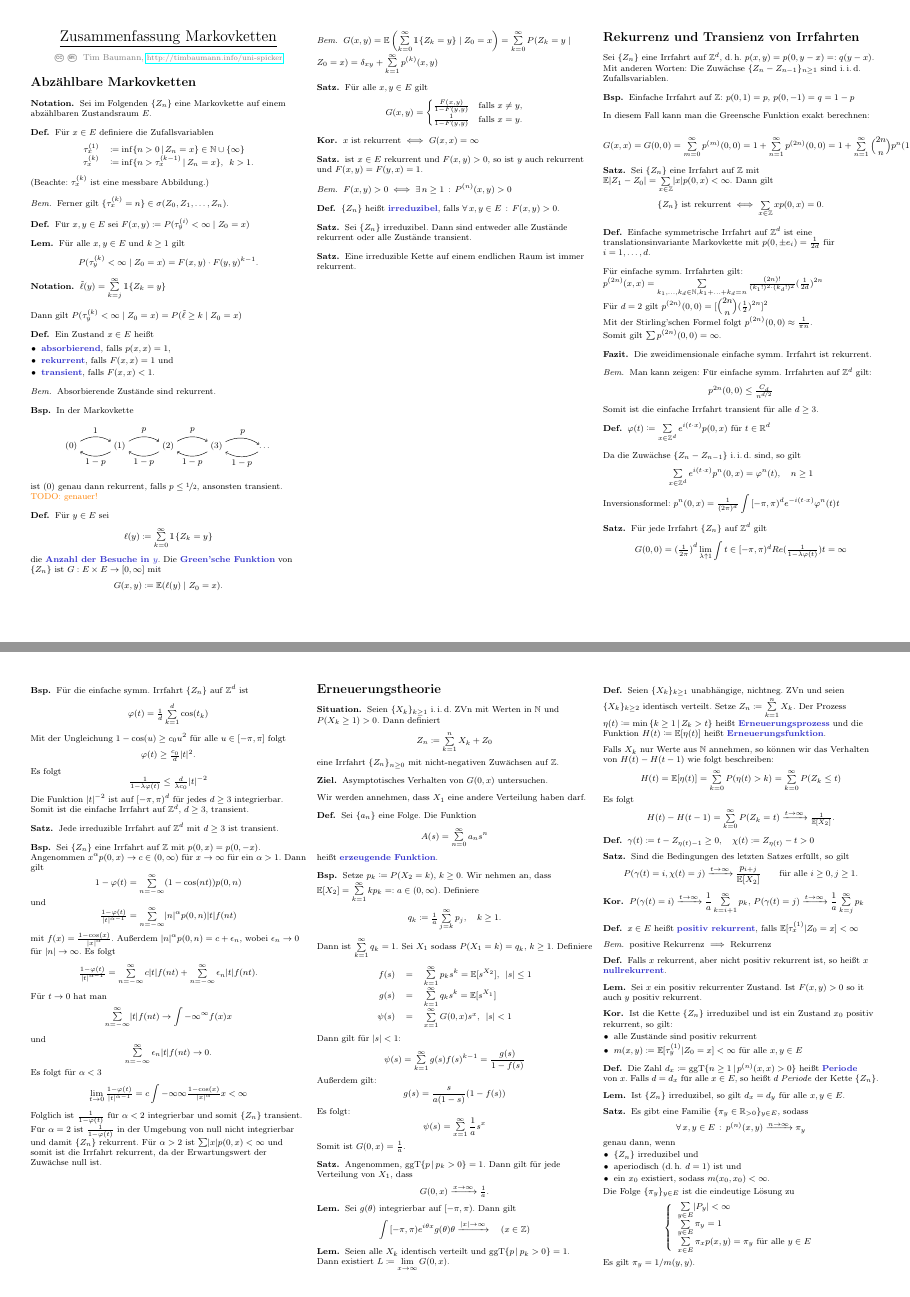
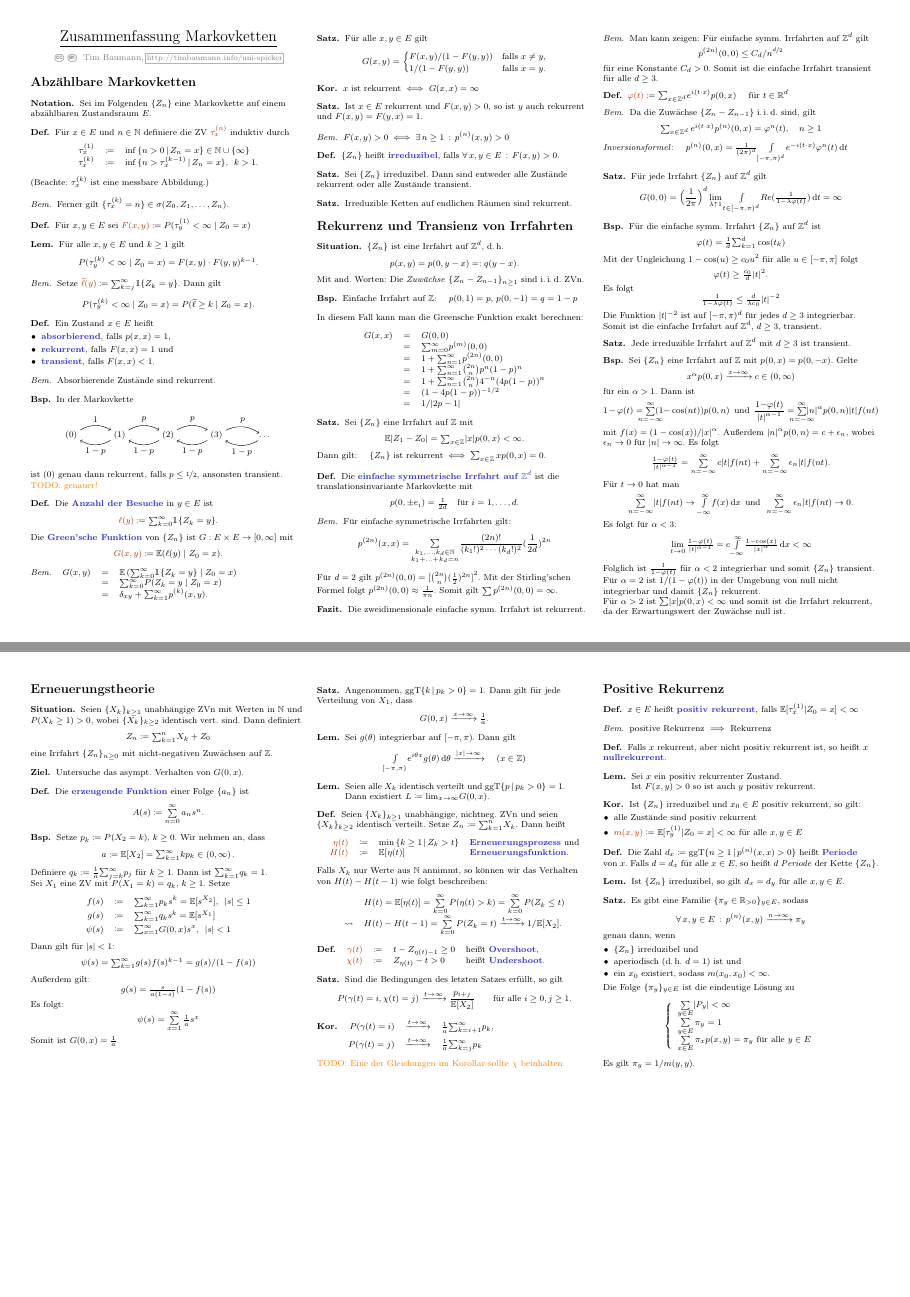
Before and after one commit to timjb/uni-spicker, a LaTeX document (markovketten.tex): pages 1 and 2 of 2, joined at a grey line. The pictures show the PDF file markovketten.pdf that the author committed with the source.

Commit message:
Markovketten: Fehlerverbesserungen und Verschönerungen

```diff
--- a/markovketten.tex
+++ b/markovketten.tex
@@ -47,10 +50,10 @@
 
 % 2.1
 \begin{defn}
-  Für $x \in E$ definiere die Zufallsvariablen
-  \[ \begin{array}{r l}
-    \tau_x^{(1)} & \coloneqq \inf \Set{n > 0}{Z_n = x} \in \N \cup \{ \infty \} \\
-    \tau_x^{(k)} & \coloneqq \inf \Set{n > \tau_x^{(k-1)}}{Z_n = x}, \enspace k > 1.
+  Für $x \in E$ und $n \in \N$ definiere die ZV \Defn{$\tau_x^{(n)}$} induktiv durch
+  \[ \begin{array}{r c l}
+    \tau_x^{(1)} &\coloneqq& \inf\,\Set{n > 0}{Z_n = x} \in \N \cup \{ \infty \} \\
+    \tau_x^{(k)} &\coloneqq& \inf\,\Set{n > \tau_x^{(k-1)}}{Z_n = x}, \enspace k > 1.
   \end{array} \]
   (Beachte: $\tau_x^{(k)}$ ist eine messbare Abbildung.)
 \end{defn}
@@ -70,8 +73,4 @@
   \[ P(\tau_y^{(k)} < \infty \mid Z_0 = x) = F(x, y) \cdot F(y, y)^{k-1}. \]
 \end{lem}
 
-\begin{nota}
-  $\tilde{\ell}(y) = \sum_{k=j}^\infty \ind \{ Z_k = y \}$
-\end{nota}
-
-Dann gilt $P(\tau_y^{(k)} < \infty \mid Z_0 = x) = P(\tilde{\ell} \geq k \mid Z_0 = x)$
+\begin{bem}
@@ -78,3 +80,4 @@ Dann gilt $P(\tau_y^{(k)} < \infty \mid Z_0 = x) = P(\tilde{\ell} \geq k \mid Z_
+\end{bem}
 
 % 2.3
 \begin{defn}
@@ -122,14 +125,13 @@ Dann gilt $P(\tau_y^{(k)} < \infty \mid Z_0 = x) = P(\tilde{\ell} \geq k \mid Z_
 
 % 2.6
 \begin{defn}
-  Für $y \in E$ sei
+  Die \emph{Anzahl der Besuche} in~$y \in E$ ist
   \[
-    \ell(y) \coloneqq \sum_{k=0}^\infty \ind \{ Z_k = y \}
+    \Defn{\ell(y)} \coloneqq {\sum}_{k=0}^\infty \ind \{ Z_k = y \}.
   \]
-  die \emph{Anzahl der Besuche in~$y$}.
   Die \emph{Green'sche Funktion} von $\{ Z_n \}$ ist $G : E \times E \to \cinterval{0}{\infty}$ mit
   \[
-    G(x, y) \coloneqq \E(\ell(y) \mid Z_0 = x).
+    \Defn{G(x, y)} \coloneqq \E(\ell(y) \mid Z_0 = x).
   \]
 \end{defn}
 
@@ -187,18 +195,20 @@ Dann gilt $P(\tau_y^{(k)} < \infty \mid Z_0 = x) = P(\tilde{\ell} \geq k \mid Z_
 
 % 2.12
 \begin{satz}
-  Eine irreduzible Kette auf einem endlichen Raum ist immer rekurrent.
+  Irreduzible Ketten auf endlichen Räumen sind rekurrent.
 \end{satz}
 
 % §2. Rekurrenz und Transienz von Irrfahrten
 \section{Rekurrenz und Transienz von Irrfahrten}
 
-Sei $\{ Z_n \}$ eine Irrfahrt auf $\Z^d$, \dh{} $p(x, y) = p(0, y - x) =: q(y - x)$.
-
-Mit anderen Worten: Die Zuwächse $\{ Z_n - Z_{n-1} \}_{n \geq 1}$ sind \iid{} Zufallsvariablen.
+\begin{situation}
+  $\{ Z_n \}$ ist eine Irrfahrt auf $\Z^d$, \dh{}
+  \[ p(x, y) = p(0, y - x) =: q(y - x). \]
+  Mit and. Worten: Die \textit{Zuwächse} $\{ Z_n - Z_{n-1} \}_{n \geq 1}$ sind \iid{} ZVn.
+\end{situation}
 
 \begin{bsp}
-  Einfache Irrfahrt auf~$\Z$:
+  Einfache Irrfahrt auf~$\Z$: \quad
   $p(0, 1) = p$, $p(0, -1) = q = 1 - p$
 \end{bsp}
 
@@ -206,7 +216,6 @@ Mit anderen Worten: Die Zuwächse $\{ Z_n - Z_{n-1} \}_{n \geq 1}$ sind \iid{} Z
 
 In diesem Fall kann man die Greensche Funktion exakt berechnen:
 
-\begin{align*}
-  G(x, x) = G(0,0) = \sum_{m=0}^\infty p^{(m)}(0, 0) = 1 + \sum_{n=1}^\infty p^{(2n)}(0, 0) = 1 + \sum_{n=1}^\infty \binom{2n}{n} p^n (1-p)^n
-  = 1 + \sum_{n=1}^\infty \binom{2n}{n} 4^{-n} (4 p (1-p))^n = (1 - 4 p (1-p))^{-\tfrac{1}{2}} = \tfrac{1}{\abs{2p - 1}}
-\end{align*}
+\[
+  \begin{array}{r c l}
+    G(x, x) &=& G(0,0) \\
@@ -213,25 +230,31 @@ In diesem Fall kann man die Greensche Funktion exakt berechnen:
 
 % 2.13
 \begin{satz}
-  Sei $\{ Z_n \}$ eine Irrfahrt auf~$\Z$ mit $\E \abs{Z_1 - Z_0} = \sum_{x \in \Z} \abs{x} p(0, x) < \infty$.
-  Dann gilt
-  \[
-    \{ Z_n \} \text{ ist rekurrent} \iff \sum_{x \in \Z} x p(0, x) = 0.
-  \]
+  Sei $\{ Z_n \}$ eine Irrfahrt auf~$\Z$ mit
+  \[ \E \abs{Z_1 - Z_0} = {\sum}_{x \in \Z} \abs{x} p(0, x) < \infty. \]
+  Dann gilt: \quad
+  $
+    \{ Z_n \} \text{ ist rekurrent} \iff {\sum}_{x \in \Z} \, x p(0, x) = 0.
+  $
 \end{satz}
 
 \begin{defn}
-  Einfache symmetrische Irrfahrt auf $\Z^d$ ist eine translationsinvariante Markovkette mit $p(0, \pm e_i) = \tfrac{1}{2 d}$ für $i = 1, \ldots, d$.
+  Die \emph{einfache symmetrische Irrfahrt auf $\Z^d$} ist die translationsinvariante Markovkette mit
+  \[
+    p(0, \pm e_i) = \tfrac{1}{2 d} \quad \text{für } i = 1, \ldots, d.
+  \]
 \end{defn}
 
-Für einfache symm. Irrfahrten gilt:
-$p^{(2n)}(x, x) = \sum_{k_1, \ldots, k_d \in \N, k_1 + \ldots + k_d = n} \tfrac{(2n)!}{(k_1!)^2 \cdot (k_d!)^2} (\tfrac{1}{2d})^{2n}$
+\begin{bem}
+  Für einfache symmetrische Irrfahrten gilt:
+  \[
+    p^{(2n)}(x, x) = \qquad \sum_{\mathclap{\substack{k_1, \ldots, k_d \in \N \\ k_1 + \ldots + k_d = n}}} \qquad \frac{(2n)!}{(k_1!)^2 \cdots (k_d!)^2} (\frac{1}{2d})^{2n}
+  \]
 
-Für $d = 2$ gilt $p^{(2n)}(0, 0) = [\binom{2n}{n} (\tfrac{1}{2})^{2n}]^2$
-
-Mit der Stirling'schen Formel folgt $p^{(2n)}(0, 0) \approx \tfrac{1}{\pi n}$.
-
-Somit gilt $\sum p^{(2n)}(0,0) = \infty$.
+  Für $d = 2$ gilt $p^{(2n)}(0, 0) = \left[ \tbinom{2n}{n} (\tfrac{1}{2})^{2n} \right]^2$.
+  Mit der Stirling'schen Formel folgt $p^{(2n)}(0, 0) \approx \tfrac{1}{\pi n}$.
+  Somit gilt $\sum p^{(2n)}(0,0) = \infty$.
+\end{bem}
 
 \begin{fazit}
   Die zweidimensionale einfache symm. Irrfahrt ist rekurrent.
@@ -241,29 +264,34 @@ Somit gilt $\sum p^{(2n)}(0,0) = \infty$.
 
 \begin{bem}
   Man kann zeigen:
-  Für einfache symm. Irrfahrten auf~$\Z^d$ gilt:
-  \[ p^{2n}(0,0) \leq \tfrac{C_d}{n^{\nicefrac{d}{2}}} \]
+  Für einfache symm. Irrfahrten auf~$\Z^d$ gilt
+  \[ p^{(2n)}(0,0) \leq C_d / n^{\nicefrac{d}{2}} \]
+  für eine Konstante $C_d > 0$.
   Somit ist die einfache Irrfahrt transient für alle $d \geq 3$.
 \end{bem}
 
 \begin{defn}
-  $\varphi(t) \coloneqq \sum_{x \in \Z^d} e^{i (t \cdot x)} p(0, x)$ für $t \in \R^d$
+  $\Defn{\varphi(t)} \coloneqq {\sum}_{x \in \Z^d} e^{i (t \cdot x)} p(0, x)$ \quad
+  für $t \in \R^d$
 \end{defn}
 
-Da die Zuwächse $\{ Z_n - Z_{n-1} \}$ \iid{} sind, so gilt
-\[ \sum_{x \in \Z^d} e^{i (t \cdot x)} p^{n}(0, x) = \varphi^n(t), \quad n \geq 1 \]
+\begin{bem}
+  Da die Zuwächse $\{ Z_n - Z_{n-1} \}$ \iid{} sind, gilt
+  \[ {\sum}_{x \in \Z^d} \, e^{i (t \cdot x)} p^{(n)}(0, x) = \varphi^n(t), \quad n \geq 1 \]
 
-Inversionsformel: $p^{n}(0, x) = \tfrac{1}{(2 \pi)^d} \int{\cointerval{-\pi}{\pi}^d}{}{e^{- i (t \cdot x)} \varphi^n(t)}{t}$
+  \textit{Inversionsformel}: \quad
+  $p^{(n)}(0, x) = \tfrac{1}{(2 \pi)^d} \Int{\cointerval{-\pi}{\pi}^d}{}{e^{- i (t \cdot x)} \varphi^n(t)}{t}$
+\end{bem}
 
 \begin{satz}
   Für jede Irrfahrt $\{ Z_n \}$ auf $\Z^d$ gilt
-  \[ G(0, 0) = \left( \tfrac{1}{2 \pi} \right)^d \lim_{\lambda \uparrow 1} \int{t \in \cointerval{-\pi}{\pi}^d}{}{Re(\tfrac{1}{1 - \lambda \varphi(t)})}{t} = \infty \]
+  \[ G(0, 0) = \left( \frac{1}{2 \pi} \right)^d \lim_{\lambda \uparrow 1} \Int{t \in \cointerval{-\pi}{\pi}^d}{}{Re(\tfrac{1}{1 - \lambda \varphi(t)})}{t} = \infty \]
 \end{satz}
 
 \begin{bsp}
   Für die einfache symm. Irrfahrt $\{ Z_n \}$ auf~$\Z^d$ ist
   \[
-    \varphi(t) = \tfrac{1}{d} \sum_{k=1}^d \cos(t_k)
+    \varphi(t) = \tfrac{1}{d} {\sum}_{k=1}^d \cos(t_k)
   \]
   Mit der Ungleichung $1 - \cos(u) \geq c_0 u^2$ für alle $u \in \cinterval{- \pi}{\pi}$ folgt
   \[
@@ -285,27 +313,33 @@ Inversionsformel: $p^{n}(0, x) = \tfrac{1}{(2 \pi)^d} \int{\cointerval{-\pi}{\pi
 % 2.17
 \begin{bsp}
   Sei $\{ Z_n \}$ eine Irrfahrt auf $\Z$ mit $p(0, x) = p(0, -x)$.
-  Angenommen $x^\alpha p(0, x) \to c \in \ointerval{0}{\infty}$ für $x \to \infty$ für ein $\alpha > 1$.
-  Dann gilt
-  \[ 1 - \varphi(t) = \sum_{n=-\infty}^\infty (1 - \cos(nt)) p(0, n) \]
-  und
+  Gelte
+  \[ x^\alpha p(0, x) \xrightarrow{x \to \infty} c \in \ointerval{0}{\infty} \]
+  für ein $\alpha > 1$.
+  Dann ist
   \[
-    \tfrac{1 - \varphi(t)}{\abs{t}^{\alpha - 1}} = \sum_{n=-\infty}^\infty \abs{n}^\alpha p(0, n) \abs{t} f(n t)
+    1 - \varphi(t) = \sum_{\mathclap{n=-\infty}}^\infty (1{-}\cos(nt)) p(0, n)
+    \enspace \text{und} \enspace
+    \frac{1 {-} \varphi(t)}{\abs{t}^{\alpha - 1}} = \sum_{\mathclap{n=-\infty}}^\infty \abs{n}^\alpha p(0, n) \abs{t} f(n t)
   \]
-  mit $f(x) = \tfrac{1 - \cos(x)}{\abs{x}^\alpha}$.
+  mit $f(x) = (1 - \cos(x))/\abs{x}^\alpha$.
   Außerdem $\abs{n}^\alpha p(0, n) = c + \epsilon_n$, wobei $\epsilon_n \to 0$ für $\abs{n} \to \infty$.
   Es folgt
   \[
     \tfrac{1 - \varphi(t)}{\abs{t}^{\alpha - 1}} = \sum_{n=-\infty}^\infty c \abs{t} f(n t) + \sum_{n=-\infty}^\infty \epsilon_n \abs{t} f(n t).
   \]
   Für $t \to 0$ hat man
-  \[ \sum_{n=-\infty}^\infty \abs{t} f(n t) \to \int{-\infty}^{\infty}{f(x)}{x} \]
-  und
-  \[ \sum_{n=-\infty}^\infty \epsilon_n \abs{t} f(n t) \to 0. \]
-  Es folgt für $\alpha < 3$
-  \[ \lim_{t \to 0} \tfrac{1 - \varphi(t)}{\abs{t}^{\alpha - 1}} = c \int{-\infty}{\infty}{\tfrac{1 - \cos(x)}{\abs{x}^\alpha}}{x} < \infty \]
+  \[
+    \sum_{n=-\infty}^\infty \abs{t} f(n t) \to \Int{-\infty}{\infty}{f(x)}{x}
+    \enspace \text{und} \enspace
+    \sum_{n=-\infty}^\infty \epsilon_n \abs{t} f(n t) \to 0.
+  \]
+  Es folgt für $\alpha < 3$:
+  \[ \lim_{t \to 0} \tfrac{1 - \varphi(t)}{\abs{t}^{\alpha - 1}} = c \Int{-\infty}{\infty}{\tfrac{1 - \cos(x)}{\abs{x}^\alpha}}{x} < \infty \]
   Folglich ist $\tfrac{1}{1 - \varphi(t)}$ für $\alpha < 2$ integrierbar und somit $\{ Z_n \}$ transient.
-  Für $\alpha = 2$ ist $\tfrac{1}{1 - \varphi(t)}$ in der Umgebung von null nicht integrierbar und damit $\{ Z_n \}$ rekurrent.
+
+  Für $\alpha = 2$ ist $1/(1 - \varphi(t))$ in der Umgebung von null nicht integrierbar und damit $\{ Z_n \}$ rekurrent.
+
   Für $\alpha > 2$ ist $\sum \abs{x} p(0, x) < \infty$ und somit ist die Irrfahrt rekurrent, da der Erwartungswert der Zuwächse null ist.
 \end{bsp}
 
@@ -315,45 +349,43 @@ Inversionsformel: $p^{n}(0, x) = \tfrac{1}{(2 \pi)^d} \int{\cointerval{-\pi}{\pi
 \section{Erneuerungstheorie}
 
 \begin{situation}
-  Seien $\{ X_k \}_{k \geq 1}$ \iid{} ZVn mit Werten in~$\N$ und $P(X_k \geq 1) > 0$.
+  Seien $\{ X_k \}_{k \geq 1}$ unabhängige ZVn mit Werten in~$\N$ und $P(X_k \geq 1) > 0$, wobei $\{ X_k \}_{k \geq 2}$ identisch vert. sind.
   Dann definiert
   \[
-  Z_n \coloneqq \sum_{k=1}^n X_k + Z_0
+  Z_n \coloneqq {\sum}_{k=1}^n X_k + Z_0
   \]
   eine Irrfahrt $\{ Z_n \}_{n \geq 0}$ mit nicht-negativen Zuwächsen auf~$\Z$.
 \end{situation}
 
 \begin{ziel}
-  Asymptotisches Verhalten von $G(0, x)$ untersuchen.
+  Untersuche das asympt. Verhalten von $G(0, x)$.
 \end{ziel}
 
-Wir werden annehmen, dass $X_1$ eine andere Verteilung haben darf.
-
 \begin{defn}
-  Sei $\{ a_n \}$ eine Folge.
-  Die Funktion
-  \[ A(s) = \sum_{n=0}^\infty a_n s^n \]
-  heißt \emph{erzeugende Funktion}.
+  Die \emph{erzeugende Funktion} einer Folge $\{ a_n \}$ ist
+  \[ A(s) \coloneqq \sum_{n=0}^\infty a_n s^n. \]
 \end{defn}
 
 % 2.18
 \begin{bsp}
   Setze $p_k \coloneqq P(X_2 = k)$, $k \geq 0$.
-  Wir nehmen an, dass $\E[X_2] = \sum_{k=1}^\infty k p_k =: a \in \ointerval{0}{\infty}$.
+  Wir nehmen an, dass
+  \[ a \coloneqq \E[X_2] = {\sum}_{k=1}^\infty k p_k \in \ointerval{0}{\infty}. \]
   Definiere
-  \[ q_k \coloneqq \tfrac{1}{a} \sum_{j=k}^\infty p_j, \quad k \geq 1. \]
-  Dann ist $\sum_{k=1}^\infty q_k = 1$.
-  Sei $X_1$ sodass $P(X_1=k) = q_k$, $k \geq 1$.
-  Definiere
+  $q_k \coloneqq \tfrac{1}{a} {\sum}_{j=k}^\infty p_j$
+  für $k \geq 1$.
+  Dann ist ${\sum}_{k=1}^\infty q_k = 1$. \\
+  Sei $X_1$ eine ZV mit $P(X_1=k) = q_k$, $k \geq 1$.
+  Setze
   \[
     \begin{array}{r c l}
-      f(s) &=& \sum_{k=1}^\infty p_k s^k = \E[s^{X_2}], \enspace \abs{s} \leq 1 \\
-      g(s) &=& \sum_{k=1}^\infty q_k s^k = \E[s^{X_1}] \\
-      \psi(s) &=& \sum_{x=1}^\infty G(0, x) s^x, \enspace \abs{s} < 1
+      f(s) &\coloneqq& {\sum}_{k=1}^\infty p_k s^k = \E[s^{X_2}], \enspace \abs{s} \leq 1 \\[0.1cm]
+      g(s) &\coloneqq& {\sum}_{k=1}^\infty q_k s^k = \E[s^{X_1}] \\[0.1cm]
+      \psi(s) &\coloneqq& {\sum}_{x=1}^\infty G(0, x) s^x, \enspace \abs{s} < 1
     \end{array}
   \]
   Dann gilt für $\abs{s} < 1$:
-  \[ \psi(s) = \sum_{k=1}^\infty g(s) f(s)^{k-1} = \frac{g(s)}{1 - f(s)} \]
+  \[ \psi(s) = {\sum}_{k=1}^\infty g(s) f(s)^{k-1} = g(s)/(1 - f(s)) \]
   Außerdem gilt:
-  \[ g(s) = \frac{s}{a (1-s)} (1 - f(s)) \]
+  \[ g(s) = \tfrac{s}{a (1-s)} (1 - f(s)) \]
   Es folgt:
@@ -363,7 +395,7 @@ Wir werden annehmen, dass $X_1$ eine andere Verteilung haben darf.
 
 % 2.19
 \begin{satz}
-  Angenommen, $\ggT \Set{p}{p_k > 0} = 1$.
+  Angenommen, $\ggT \Set{k}{p_k > 0} = 1$.
   Dann gilt für jede Verteilung von~$X_1$, dass
   \[ G(0, x) \xrightarrow{x \to \infty} \tfrac{1}{a}. \]
 \end{satz}
@@ -380,12 +412,16 @@ Wir werden annehmen, dass $X_1$ eine andere Verteilung haben darf.
 
 % 2.21
 \begin{lem}
-  Seien alle $X_k$ identisch verteilt und $\ggT \Set{p}{p_k > 0} = 1$.
-  Dann existiert $L \coloneqq \lim_{x \to \infty} G(0, x)$.
+  \begin{minipage}[t]{0.8 \linewidth}
+    Seien alle $X_k$ identisch verteilt und $\ggT \Set{p}{p_k > 0} = 1$.
+    Dann existiert $L \coloneqq {\lim}_{x \to \infty} G(0, x)$.
+  \end{minipage}
 \end{lem}
 
 % 2.22
 \begin{defn}
   Seien $\{ X_k \}_{k \geq 1}$ unabhängige, nichtneg. ZVn und seien $\{ X_k \}_{k \geq 2}$ identisch verteilt.
-  Setze $Z_n \coloneqq \sum_{k=1}^n X_k$.
-  Der Prozess $\eta(t) \coloneqq \min\,\Set{k \geq 1}{Z_k > t}$ heißt \emph{Erneuerungsprozess} und die Funktion $H(t) \coloneqq \E[\eta(t)]$ heißt \emph{Erneuerungsfunktion}.
+  Setze $Z_n \coloneqq {\sum}_{k=1}^n X_k$.
+  Dann heißt
+  \[
+    \begin{array}{r c l l}
@@ -392,11 +432,12 @@ Wir werden annehmen, dass $X_1$ eine andere Verteilung haben darf.
+    \end{array}
+  \]
 \end{defn}
 
-Falls $X_k$ nur Werte aus~$\N$ annehmen, so können wir das Verhalten von $H(t) - H(t-1)$ wie folgt beschreiben:
-\[ H(t) = \E[\eta(t)] = \sum_{k=0}^\infty P(\eta(t) > k) = \sum_{k=0}^\infty P(Z_k \leq t) \]
-Es folgt
-\[
-  H(t) - H(t-1) = \sum_{k=0}^\infty P(Z_k = t) \xrightarrow{t \to \infty} \tfrac{1}{\E[X_2]}.
-\]
+Falls $X_k$ nur Werte aus~$\N$ annimmt, so können wir das Verhalten von $H(t) - H(t-1)$ wie folgt beschreiben:
+\[\begin{array}{r l}
+  & H(t) = \E[\eta(t)] = \sum_{k=0}^\infty P(\eta(t) > k) = \sum_{k=0}^\infty P(Z_k \leq t) \\
+  \rightsquigarrow & H(t) - H(t-1) = \sum_{k=0}^\infty P(Z_k = t) \xrightarrow{t \to \infty} 1/\E[X_2].
+\end{array}\]
 
 \begin{defn}
   $
@@ -419,8 +464,13 @@ Es folgt
+    \end{array}
+  $
 \end{kor}
+
+\TODO{Eine der Gleichungen im Korollar sollte $\chi$ beinhalten.}
 
 % Vorlesung vom 23.5.2017
 
 % §4. Positive Rekurrenz
+\section{Positive Rekurrenz}
 
 % 2.25
 \begin{defn}
@@ -437,16 +487,18 @@ Es folgt
 
 % 2.26
 \begin{lem}
-  Sei $x$ ein positiv rekurrenter Zustand.
-  Ist $F(x, y) > 0$ so it auch~$y$ positiv rekurrent.
+  \begin{minipage}[t]{0.8 \linewidth}
+    Sei $x$ ein positiv rekurrenter Zustand. \\
+    Ist $F(x, y) > 0$ so ist auch~$y$ positiv rekurrent.
+  \end{minipage}
 \end{lem}
 
 % 2.27
 \begin{kor}
-  Ist die Kette $\{ Z_n \}$ irreduzibel und ist ein Zustand $x_0$ positiv rekurrent, so gilt:
+  Ist $\{ Z_n \}$ irreduzibel und $x_0 \in E$ positiv rekurrent, so gilt:
   \begin{itemize}
     \item alle Zustände sind positiv rekurrent
-    \item $m(x, y) \coloneqq \E[ \tau^{(1)}_y | Z_0 = x ] < \infty$ für alle $x, y \in E$
+    \item $\Defn{m(x, y)} \coloneqq \E[ \tau^{(1)}_y | Z_0 = x ] < \infty$ für alle $x, y \in E$
   \end{itemize}
 \end{kor}
 
```
Also changed, not shown: markovketten.pdf, markovketten.tex (52 more changed lines).
